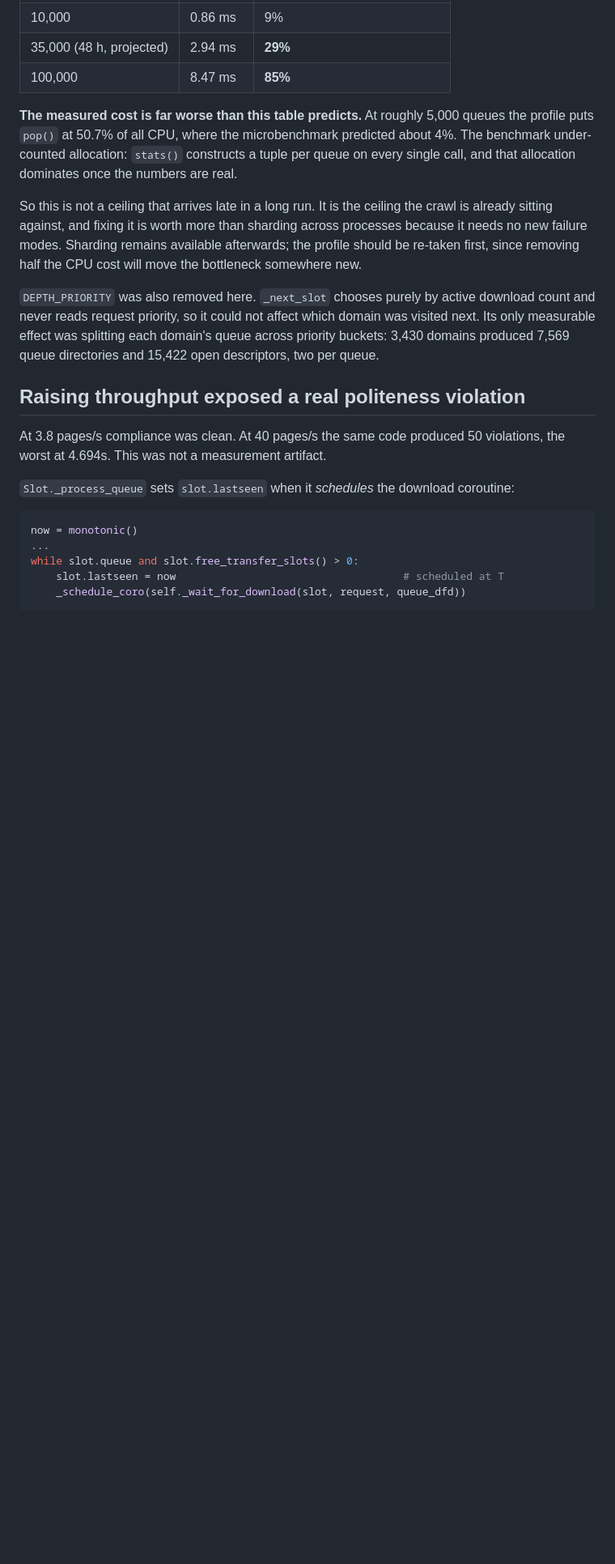
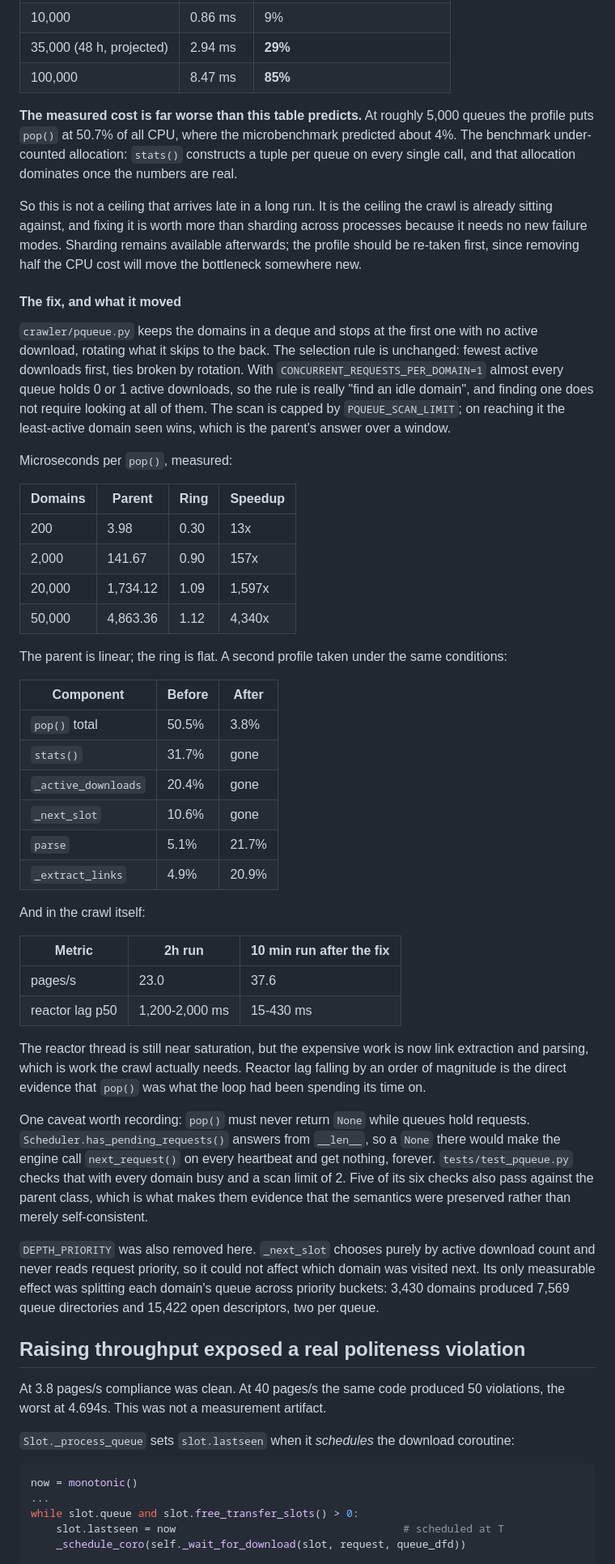
Before and after one commit to RexLeee/ntu-sa-crawler, a Markdown page: README.md, the part around the change. Shown at 81% size. GitHub-like rendering; blank space fills up the shorter version.

Commit message:
Record the pop() fix and its measured effect in the README
Adds the before/after profile, the microbenchmark table across four
domain counts, and the crawl-level numbers: 23.0 to 37.6 pages/s, and
reactor lag p50 from 1,200-2,000 ms down to 15-430 ms. The lag drop is
the direct evidence that pop() was what the loop had been spending its
time on.

Also records the one invariant the replacement must not break: pop()
returning None while queues hold requests would spin the engine, because
has_pending_requests() answers from __len__.

```diff
--- a/README.md
+++ b/README.md
@@ -314,6 +314,58 @@ sharding across processes because it needs no new failure modes. Sharding
 remains available afterwards; the profile should be re-taken first, since
 removing half the CPU cost will move the bottleneck somewhere new.
 
+#### The fix, and what it moved
+
+`crawler/pqueue.py` keeps the domains in a deque and stops at the first one
+with no active download, rotating what it skips to the back. The selection
+rule is unchanged: fewest active downloads first, ties broken by rotation.
+With `CONCURRENT_REQUESTS_PER_DOMAIN=1` almost every queue holds 0 or 1
+active downloads, so the rule is really "find an idle domain", and finding one
+does not require looking at all of them. The scan is capped by
+`PQUEUE_SCAN_LIMIT`; on reaching it the least-active domain seen wins, which
+is the parent's answer over a window.
+
+Microseconds per `pop()`, measured:
+
+| Domains | Parent | Ring | Speedup |
+|---|---|---|---|
+| 200 | 3.98 | 0.30 | 13x |
+| 2,000 | 141.67 | 0.90 | 157x |
+| 20,000 | 1,734.12 | 1.09 | 1,597x |
+| 50,000 | 4,863.36 | 1.12 | 4,340x |
+
+The parent is linear; the ring is flat. A second profile taken under the same
+conditions:
+
+| Component | Before | After |
+|---|---|---|
+| `pop()` total | 50.5% | 3.8% |
+| `stats()` | 31.7% | gone |
+| `_active_downloads` | 20.4% | gone |
+| `_next_slot` | 10.6% | gone |
+| `parse` | 5.1% | 21.7% |
+| `_extract_links` | 4.9% | 20.9% |
+
+And in the crawl itself:
+
+| Metric | 2h run | 10 min run after the fix |
+|---|---|---|
+| pages/s | 23.0 | 37.6 |
+| reactor lag p50 | 1,200-2,000 ms | 15-430 ms |
+
+The reactor thread is still near saturation, but the expensive work is now
+link extraction and parsing, which is work the crawl actually needs. Reactor
+lag falling by an order of magnitude is the direct evidence that `pop()` was
+what the loop had been spending its time on.
+
+One caveat worth recording: `pop()` must never return `None` while queues hold
+requests. `Scheduler.has_pending_requests()` answers from `__len__`, so a
+`None` there would make the engine call `next_request()` on every heartbeat
+and get nothing, forever. `tests/test_pqueue.py` checks that with every domain
+busy and a scan limit of 2. Five of its six checks also pass against the
+parent class, which is what makes them evidence that the semantics were
+preserved rather than merely self-consistent.
+
 `DEPTH_PRIORITY` was also removed here. `_next_slot` chooses purely by active
 download count and never reads request priority, so it could not affect which
 domain was visited next. Its only measurable effect was splitting each
```
